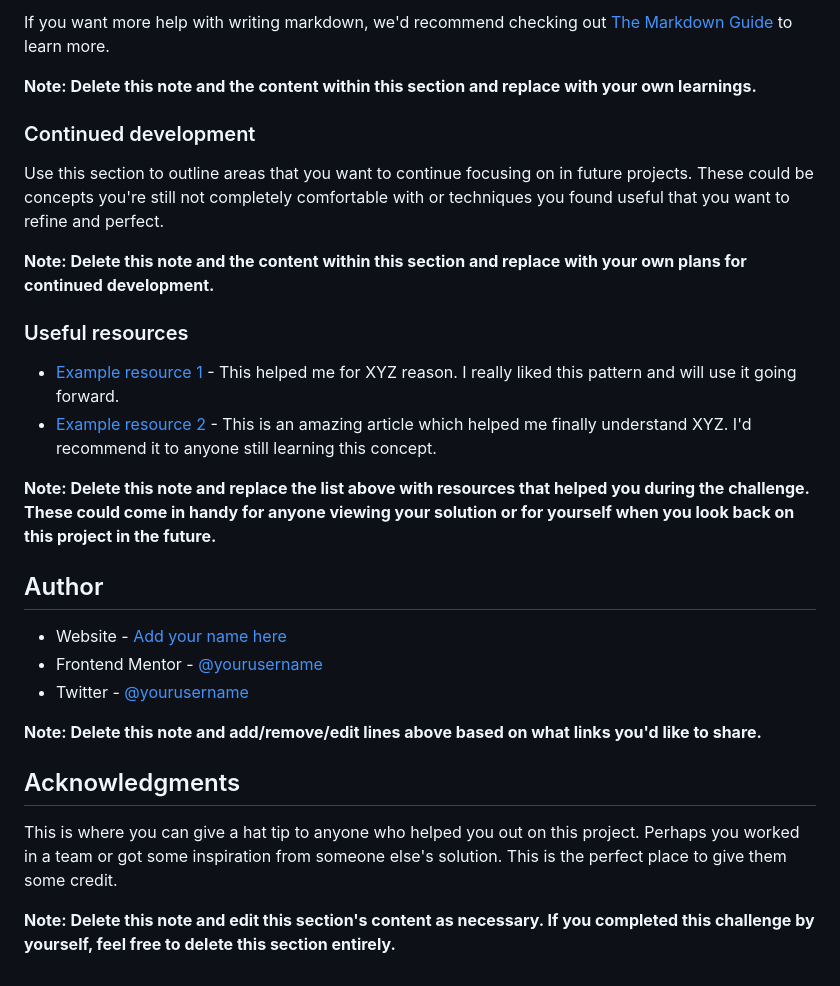
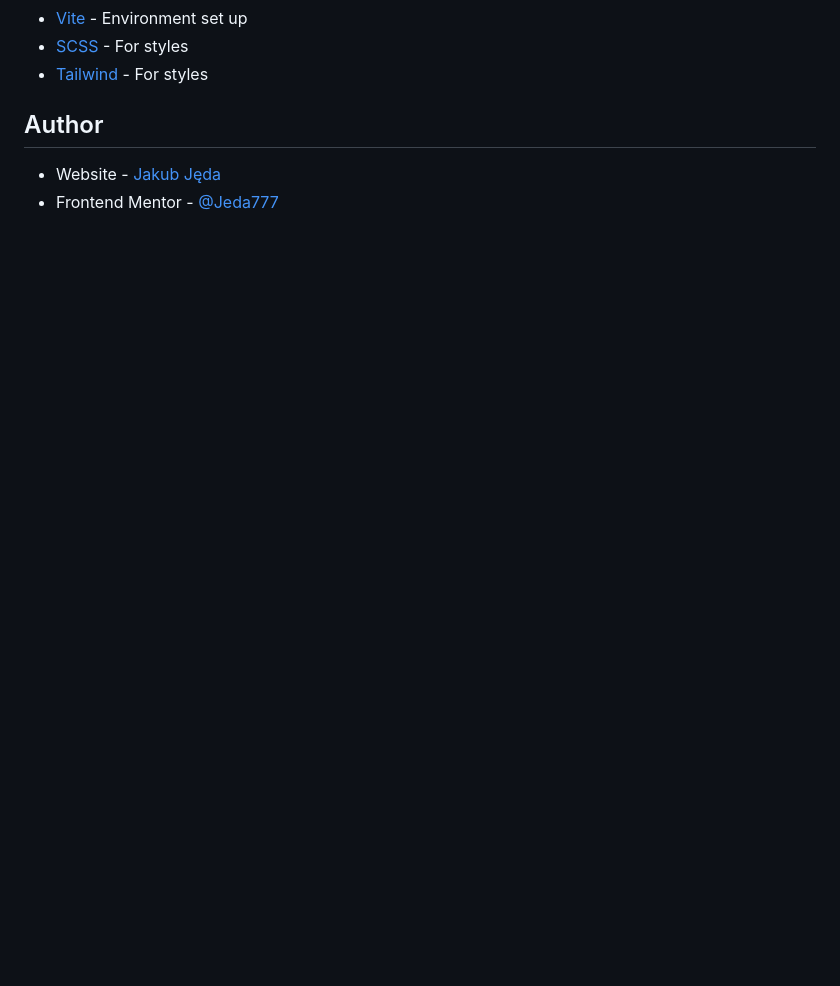
Before and after one commit to Jeda777/chat-app-css-illustration, a Markdown page: README.md, the part around the change printed below. Rendered like a GitHub page; blank space fills up the shorter version.

```diff
--- a/README.md
+++ b/README.md
@@ -82,30 +39,8 @@ const proudOfThisFunc = () => {
-If you want more help with writing markdown, we'd recommend checking out [The Markdown Guide](https://www.markdownguide.org/) to learn more.
-
-**Note: Delete this note and the content within this section and replace with your own learnings.**
-
-### Continued development
-
-Use this section to outline areas that you want to continue focusing on in future projects. These could be concepts you're still not completely comfortable with or techniques you found useful that you want to refine and perfect.
-
-**Note: Delete this note and the content within this section and replace with your own plans for continued development.**
-
-### Useful resources
-
-- [Example resource 1](https://www.example.com) - This helped me for XYZ reason. I really liked this pattern and will use it going forward.
-- [Example resource 2](https://www.example.com) - This is an amazing article which helped me finally understand XYZ. I'd recommend it to anyone still learning this concept.
-
-**Note: Delete this note and replace the list above with resources that helped you during the challenge. These could come in handy for anyone viewing your solution or for yourself when you look back on this project in the future.**
+- [Vite](https://vitejs.dev/) - Environment set up
+- [SCSS](https://sass-lang.com/) - For styles
+- [Tailwind](https://tailwindcss.com/) - For styles
 
 ## Author
 
-- Website - [Add your name here](https://www.your-site.com)
-- Frontend Mentor - [@yourusername](https://www.frontendmentor.io/profile/yourusername)
-- Twitter - [@yourusername](https://www.twitter.com/yourusername)
-
-**Note: Delete this note and add/remove/edit lines above based on what links you'd like to share.**
-
-## Acknowledgments
-
-This is where you can give a hat tip to anyone who helped you out on this project. Perhaps you worked in a team or got some inspiration from someone else's solution. This is the perfect place to give them some credit.
-
-**Note: Delete this note and edit this section's content as necessary. If you completed this challenge by yourself, feel free to delete this section entirely.**
+- Website - [Jakub Jęda](https://github.com/Jeda777)
+- Frontend Mentor - [@Jeda777](https://www.frontendmentor.io/profile/Jeda777)
```
Also changed, not shown: other parts of README.md (+5 -48 lines), Screenshot.png (added).
